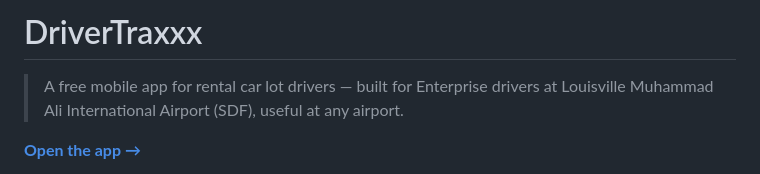
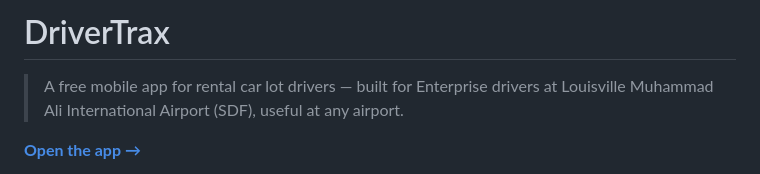
Before and after one commit to charger71/DriverTrax, a Markdown page: README.md, the part around the change. Rendered like a GitHub page.

```diff
--- a/README.md
+++ b/README.md
@@ -1,4 +1,4 @@
-# DriverTraxxx
+# DriverTrax
 
 > A free mobile app for rental car lot drivers — built for Enterprise drivers at Louisville Muhammad Ali International Airport (SDF), useful at any airport.
 
```
